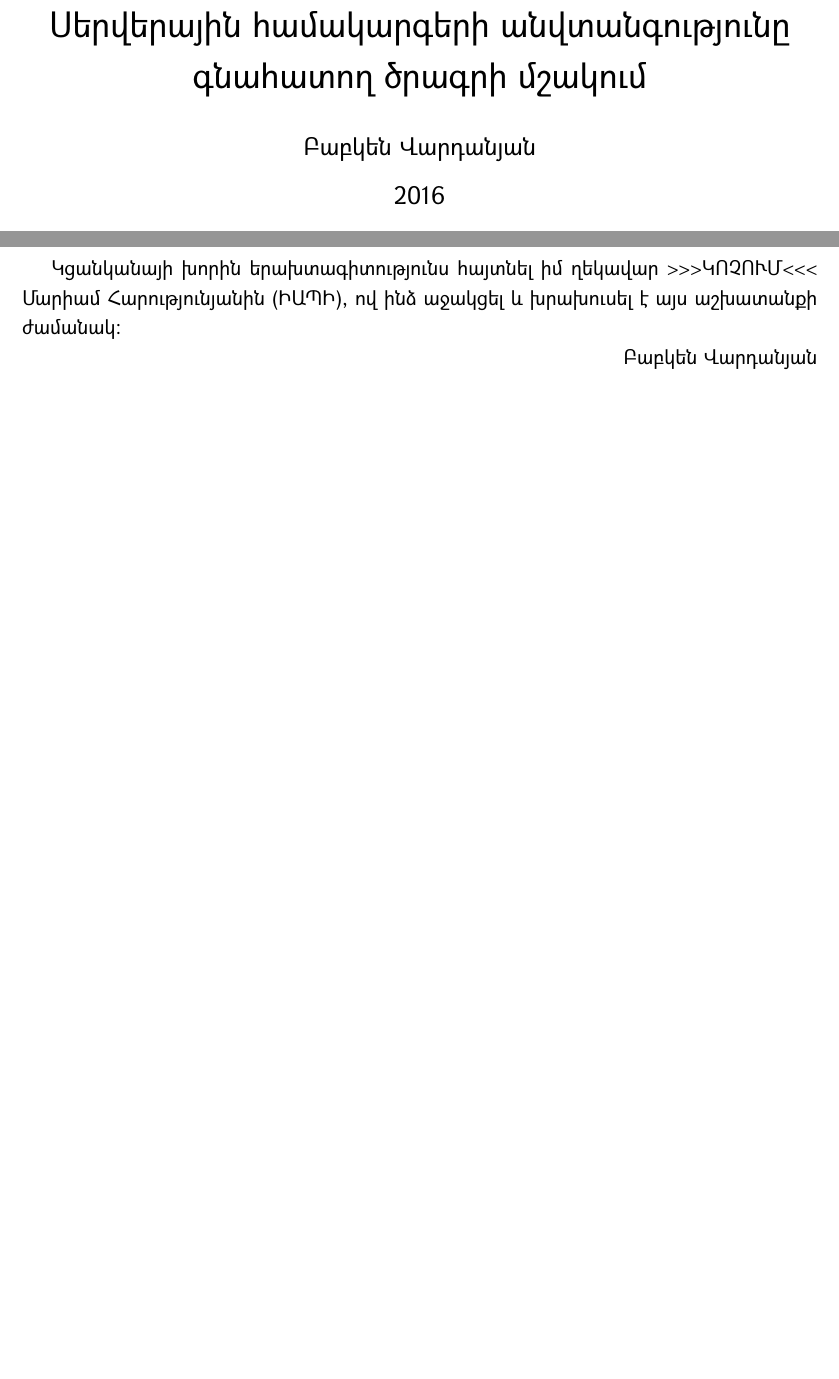
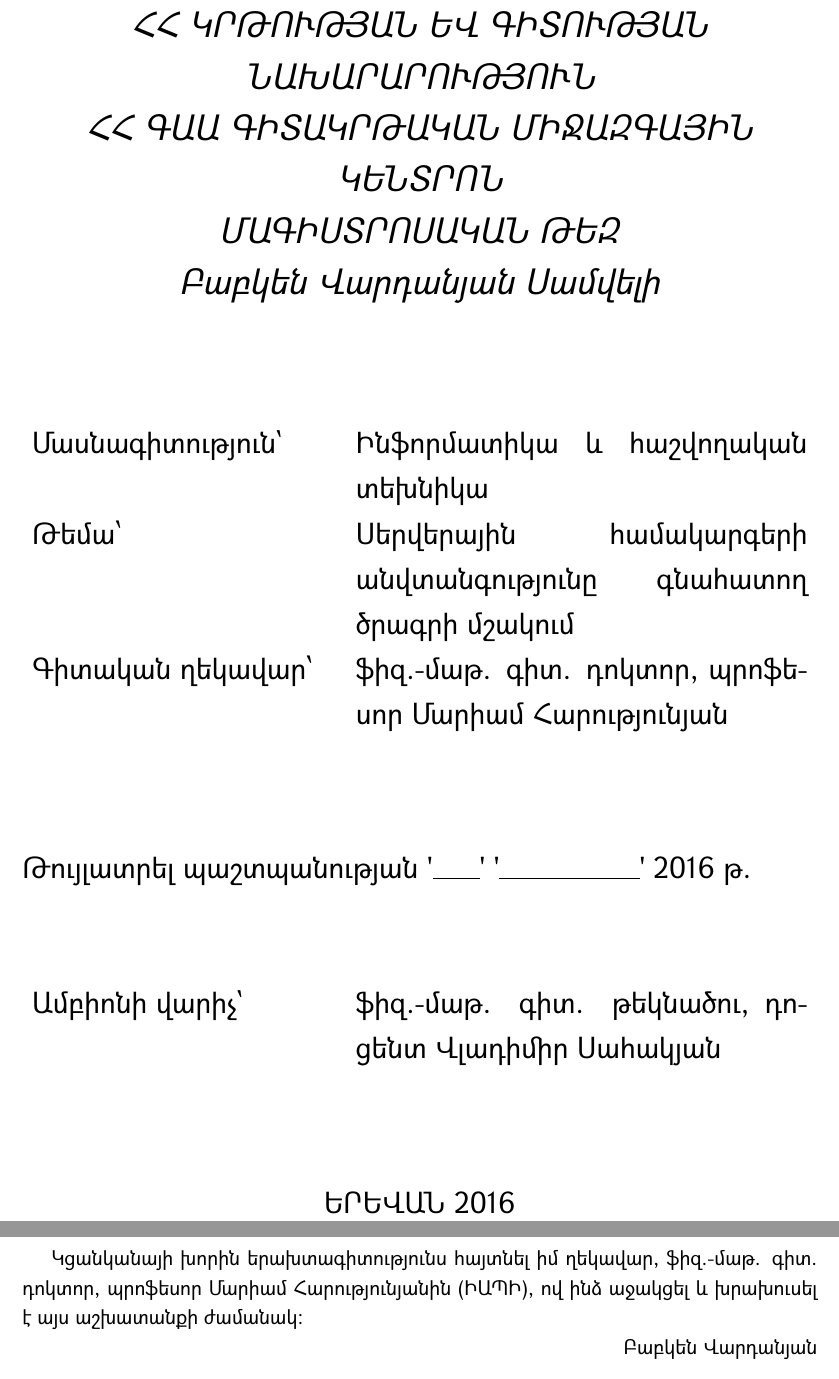
Before and after one commit to axper/lmap, a LaTeX thesis (tex/2016/diploma/arm/diploma.tex): two parts of pages 1 and 2 of 53, joined at a grey line, cut at the place of the change. The pictures show the PDF file tex/2016/diploma/arm/diploma.pdf that the author committed with the source.

Commit message:
Added title page

```diff
--- a/tex/2016/diploma/arm/diploma.tex
+++ b/tex/2016/diploma/arm/diploma.tex
@@ -97,9 +102,22 @@
 %%%%%%%%%%%%%%%%%%%%%%%%%%%%%%%%%%%%%%%%%%%%%%%%%%%%%%%%%%%%%%%%%%%%%%%%%%%%%%%
 \begin{document}
 
-% Setup
-\pagenumbering{arabic}
-\setcounter{page}{1}
+% Title page
+\begin{titlepage}
+	\centering
+	{\LARGE
+		\textit{ՀՀ ԿՐԹՈՒԹՅԱՆ ԵՎ ԳԻՏՈՒԹՅԱՆ ՆԱԽԱՐԱՐՈՒԹՅՈՒՆ} \par
+		\textit{ՀՀ ԳԱԱ ԳԻՏԱԿՐԹԱԿԱՆ ՄԻՋԱԶԳԱՅԻՆ ԿԵՆՏՐՈՆ} \par
+		\textit{ՄԱԳԻՍՏՐՈՍԱԿԱՆ ԹԵԶ} \par
+		\textit{Բաբկեն Վարդանյան Սամվելի} \par
+	}
 
-% Title page
-\maketitle
+	\vspace{2.5cm}
+
+	\raggedright
+	{\Large
+		\begin{tabularx}{\textwidth}{ p{6.5cm} X }
+		Մասնագիտություն` & Ինֆորմատիկա և հաշվողական տեխնիկա \\
+		Թեմա՝ & \MYTITLE \\
+		Գիտական ղեկավար՝ & \MYDIRECTORTITLE \ \MYDIRECTOR \\
+		\end{tabularx}
@@ -105,0 +131,9 @@
+	{\Large
+	}
+	{\Large
+		\begin{tabularx}{\textwidth}{ p{6.5cm} X }
+		Ամբիոնի վարիչ` & ֆիզ.-մաթ. գիտ. թեկնածու, դոցենտ Վլադիմիր Սահակյան \\
+		\end{tabularx}
+	}
+
+	\centering
@@ -107,0 +146,2 @@
+\pagenumbering{arabic}
+\setcounter{page}{2}
```
Also changed, not shown: tex/2016/diploma/arm/diploma.pdf, tex/2016/diploma/arm/diploma.tex (25 more changed lines).
